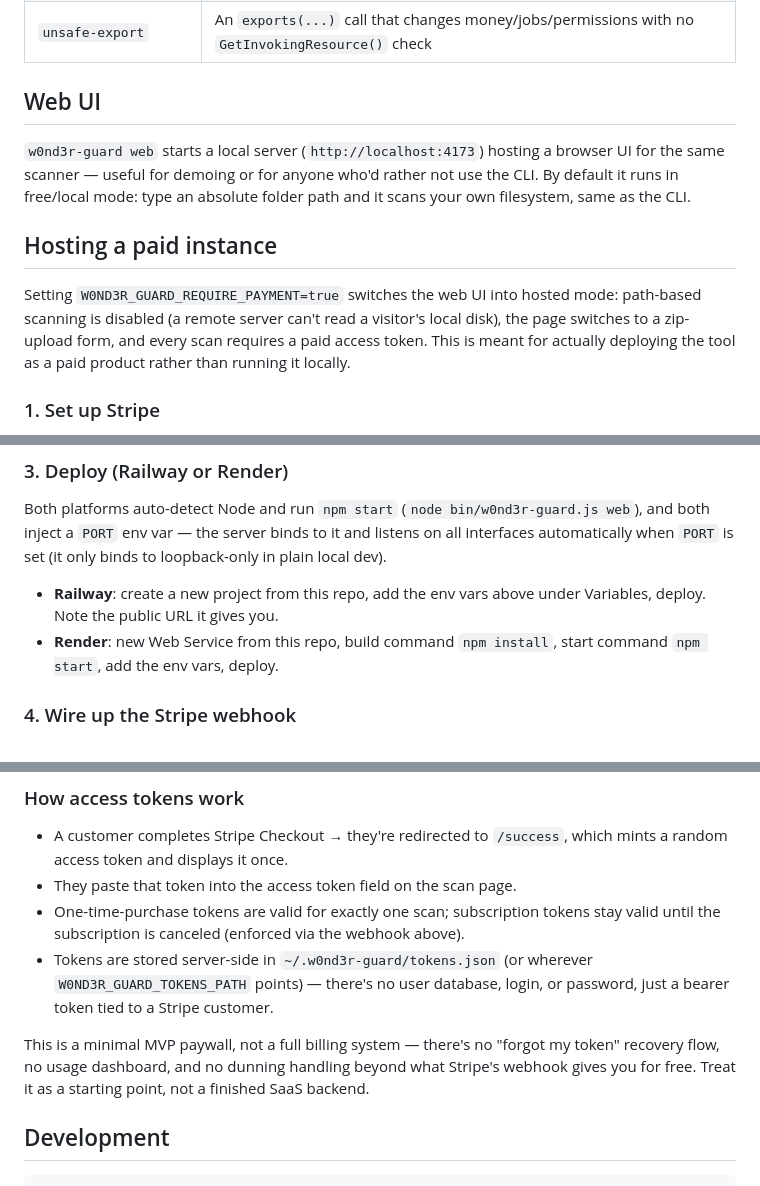
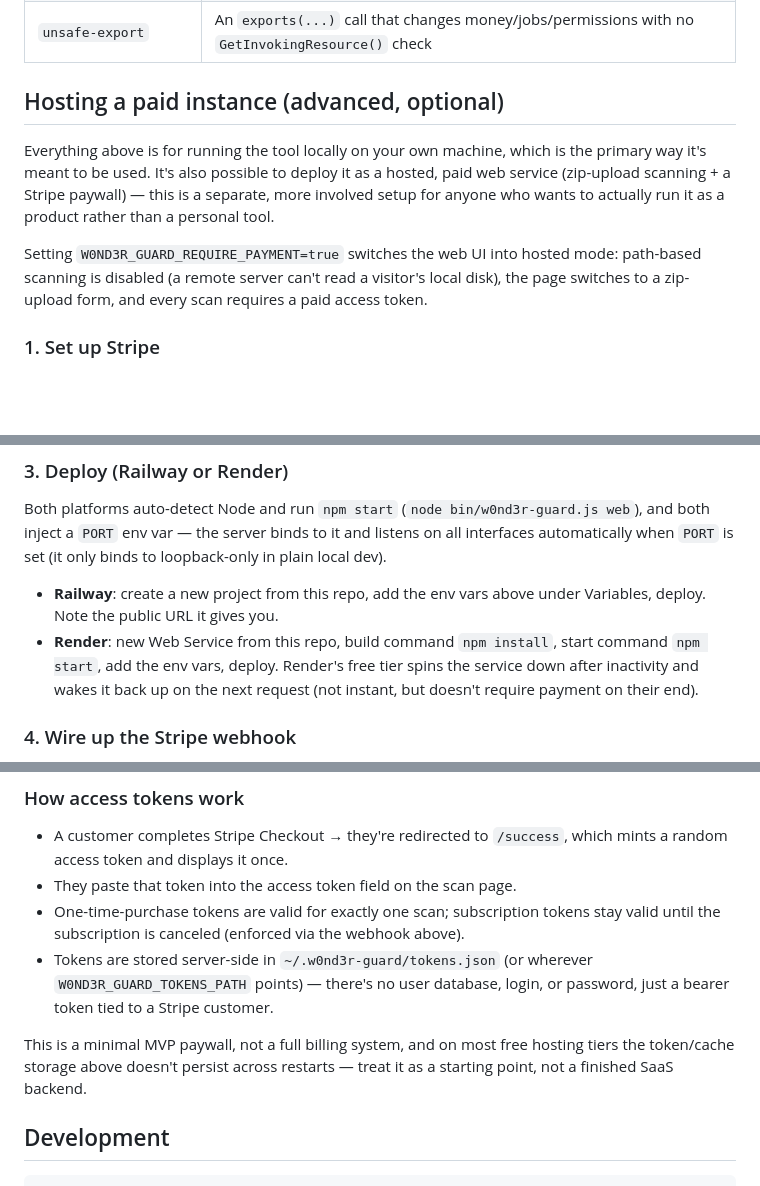
Before and after one commit to Pl4sm434/w0nd3r-guard, a Markdown page: README.md, 3 parts joined by grey strips. Drawn GitHub-style; blank space fills up the shorter version.

```diff
--- a/README.md
+++ b/README.md
@@ -66,20 +121,18 @@ working — it has no hard dependency on the API.
 | `hardcoded-secret` | A password, API key, or token literal hardcoded in source |
 | `unsafe-export` | An `exports(...)` call that changes money/jobs/permissions with no `GetInvokingResource()` check |
 
-## Web UI
+## Hosting a paid instance (advanced, optional)
 
-`w0nd3r-guard web` starts a local server (`http://localhost:4173`) hosting
-a browser UI for the same scanner — useful for demoing or for anyone who'd
-rather not use the CLI. By default it runs in free/local mode: type an
-absolute folder path and it scans your own filesystem, same as the CLI.
-
-## Hosting a paid instance
+Everything above is for running the tool locally on your own machine,
+which is the primary way it's meant to be used. It's also possible to
+deploy it as a hosted, paid web service (zip-upload scanning + a Stripe
+paywall) — this is a separate, more involved setup for anyone who wants
+to actually run it as a product rather than a personal tool.
 
 Setting `W0ND3R_GUARD_REQUIRE_PAYMENT=true` switches the web UI into
 hosted mode: path-based scanning is disabled (a remote server can't read
 a visitor's local disk), the page switches to a zip-upload form, and
-every scan requires a paid access token. This is meant for actually
-deploying the tool as a paid product rather than running it locally.
+every scan requires a paid access token.
 
 ### 1. Set up Stripe
 
@@ -117,7 +170,9 @@ when `PORT` is set (it only binds to loopback-only in plain local dev).
 - **Railway**: create a new project from this repo, add the env vars
   above under Variables, deploy. Note the public URL it gives you.
 - **Render**: new Web Service from this repo, build command `npm install`,
-  start command `npm start`, add the env vars, deploy.
+  start command `npm start`, add the env vars, deploy. Render's free
+  tier spins the service down after inactivity and wakes it back up on
+  the next request (not instant, but doesn't require payment on their end).
 
 ### 4. Wire up the Stripe webhook
 
@@ -139,10 +194,9 @@ Copy the signing secret into `STRIPE_WEBHOOK_SECRET`.
   wherever `W0ND3R_GUARD_TOKENS_PATH` points) — there's no user database,
   login, or password, just a bearer token tied to a Stripe customer.
 
-This is a minimal MVP paywall, not a full billing system — there's no
-"forgot my token" recovery flow, no usage dashboard, and no dunning
-handling beyond what Stripe's webhook gives you for free. Treat it as a
-starting point, not a finished SaaS backend.
+This is a minimal MVP paywall, not a full billing system, and on most
+free hosting tiers the token/cache storage above doesn't persist across
+restarts — treat it as a starting point, not a finished SaaS backend.
 
 ## Development
 
```
Also changed, not shown: other parts of README.md (+67 -12 lines).
